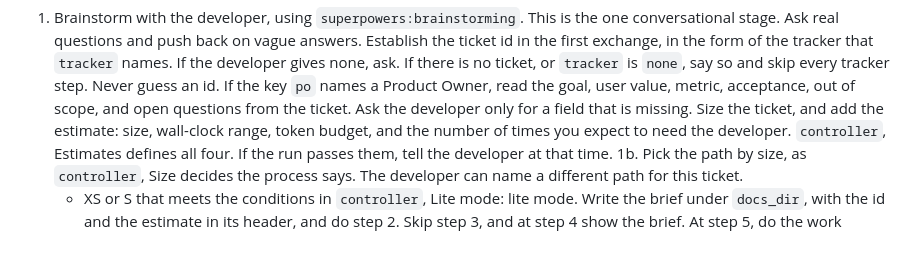
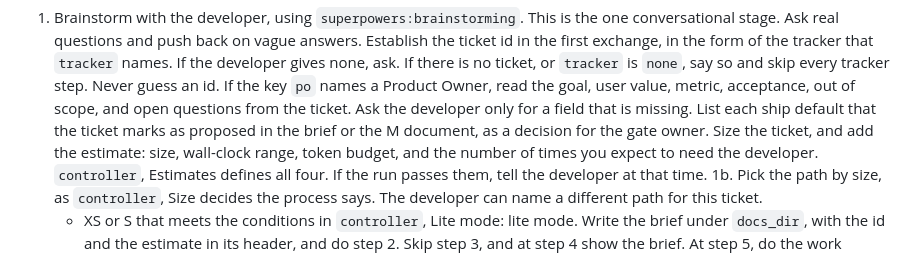
Before and after one commit to kkunan/agentic-delivery, a Markdown page: commands/feature.md, the part around the change. GitHub-like rendering.

```diff
--- a/commands/feature.md
+++ b/commands/feature.md
@@ -52,7 +52,8 @@ resume from its ledger.
    If there is no ticket, or `tracker` is `none`, say so and skip every tracker step. Never guess an
    id. If the key `po` names a Product Owner, read the goal, user value, metric, acceptance,
    out of scope, and open questions from the ticket. Ask the developer only for a field that is
-   missing. Size the ticket, and add the estimate: size, wall-clock range, token budget, and the number
+   missing. List each ship default that the ticket marks as proposed in the brief or the M document,
+   as a decision for the gate owner. Size the ticket, and add the estimate: size, wall-clock range, token budget, and the number
    of times you expect to need the developer. `controller`, Estimates defines all four. If the run
    passes them, tell the developer at that time.
 1b. Pick the path by size, as `controller`, Size decides the process says. The developer can name a
```
Also changed, not shown: skills/product-owner/SKILL.md (+3 -3 lines).
